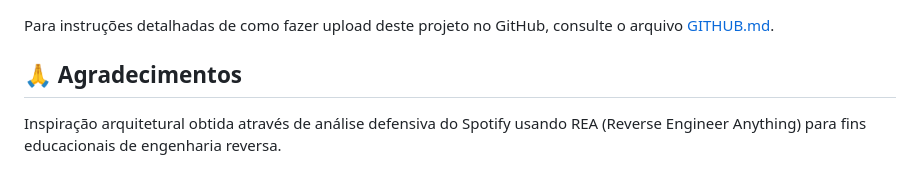
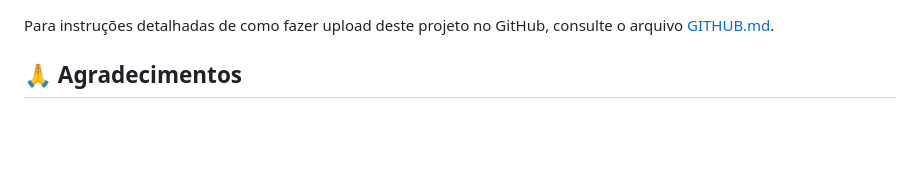
Before and after one commit to gabrielcabeca154-hash/melodyplayer, a Markdown page: README.md, the part around the change. Rendered like a GitHub page; blank space fills up the shorter version.

Commit message:
Update acknowledgments section in README.md

```diff
--- a/README.md
+++ b/README.md
@@ -102,5 +102,3 @@ Este projeto é fornecido sob a licença MIT. Sinta-se livre para usar, modifica
 Para instruções detalhadas de como fazer upload deste projeto no GitHub, consulte o arquivo [GITHUB.md](GITHUB.md).
 
 ## 🙏 Agradecimentos
-
-Inspiração arquitetural obtida através de análise defensiva do Spotify usando REA (Reverse Engineer Anything) para fins educacionais de engenharia reversa.
```
